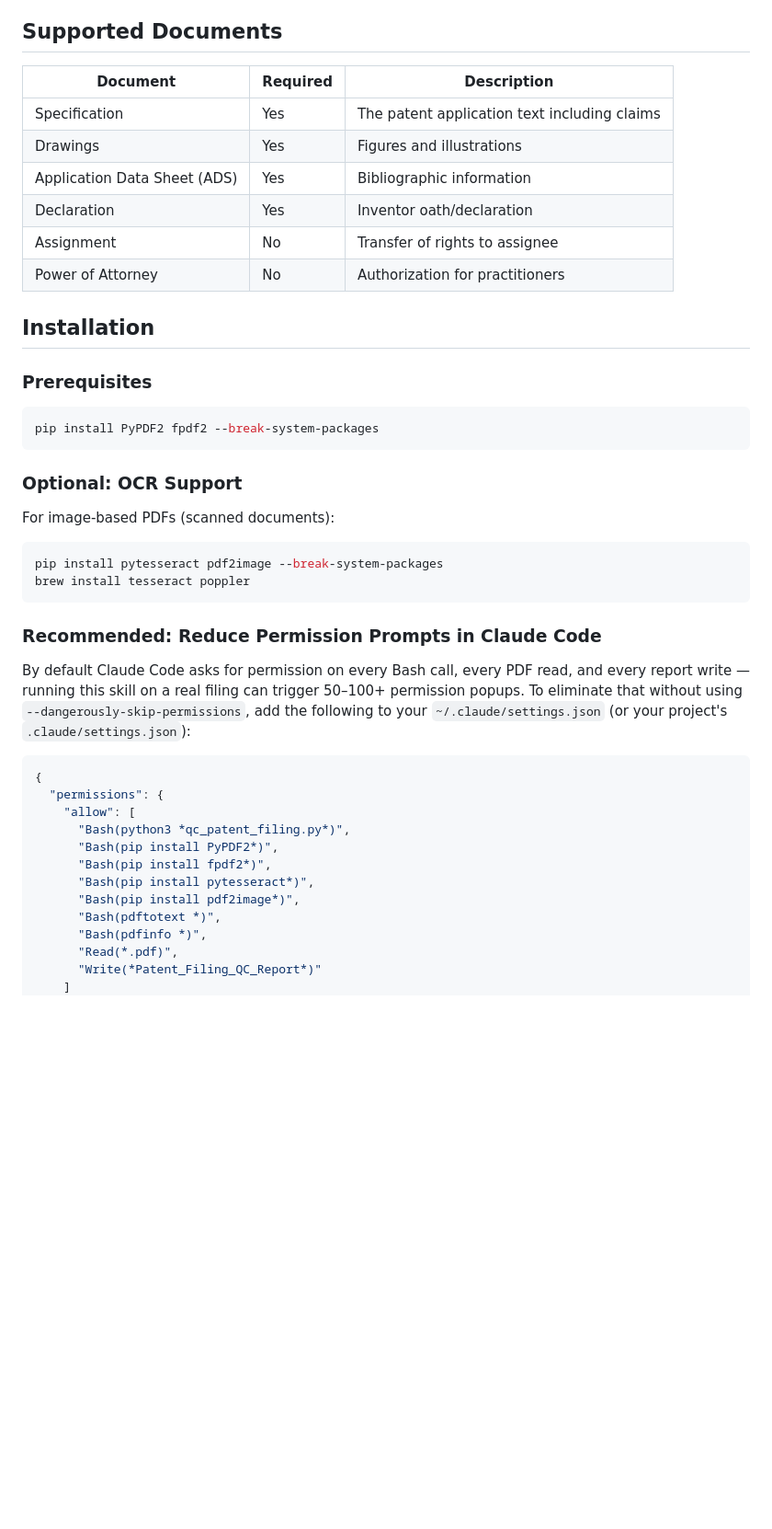
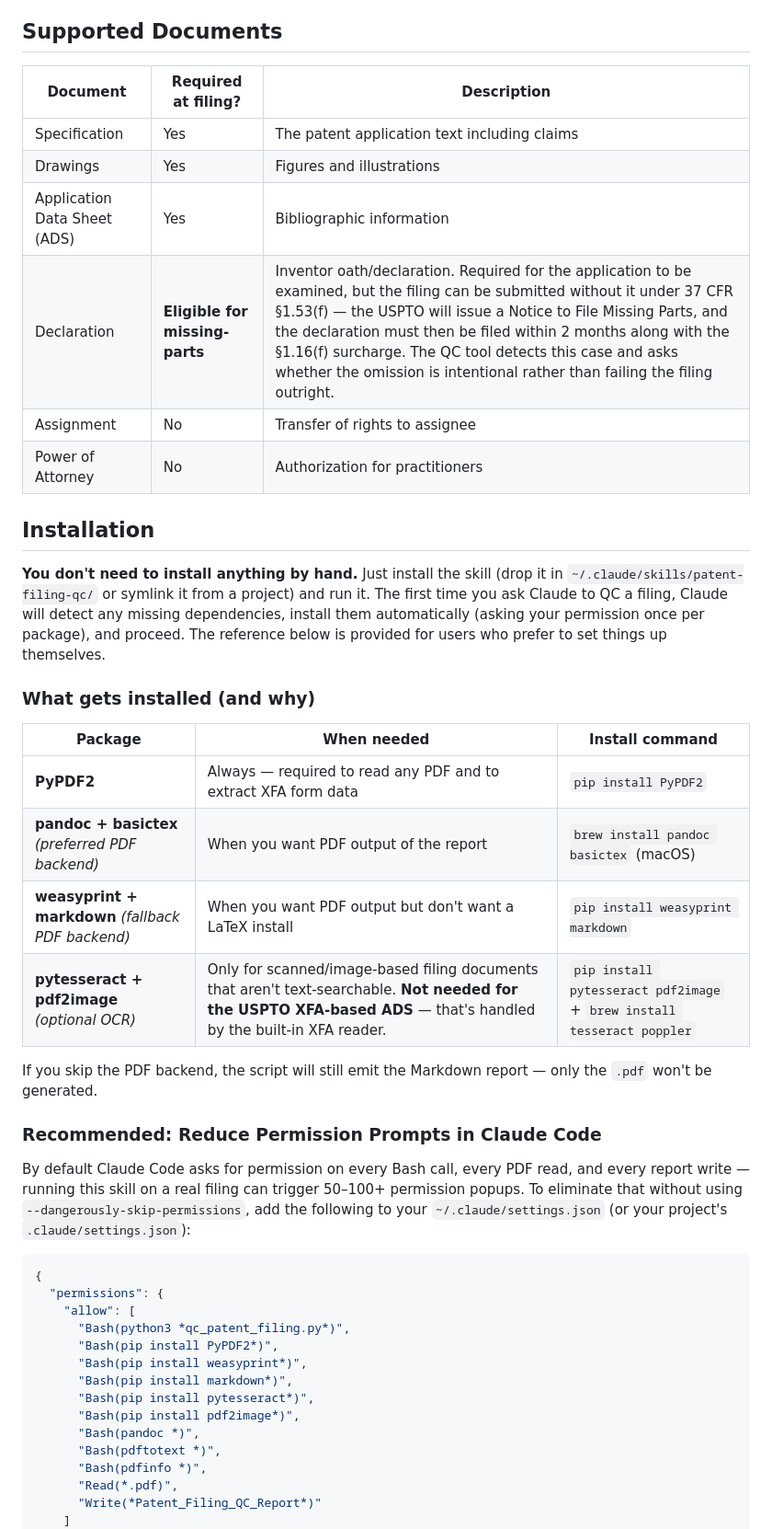
Before and after one commit to LeonardHope/Claude-Skill-for-Patent-Filing-Quality-Control, a Markdown page: README.md, the part around the change. Shown at 92% size. GitHub-like rendering; blank space fills up the shorter version.

Commit message:
Fix README/SKILL.md: declaration eligibility + correct dependency list
- Move Declaration from "Required" to "Eligible for missing-parts under 37 CFR §1.53(f)" with the full §1.16(f) surcharge / 2-month deadline note. Today's missing-parts handling is the substantive change; this aligns the user-facing docs with the new behavior.
- Replace the bogus fpdf2 prerequisite with the script's actual PDF backends: pandoc (preferred) or weasyprint+markdown (fallback). The script never imported fpdf2.
- Document that Claude installs missing dependencies automatically — unsophisticated users don't need to set anything up by hand.
- Update the recommended ~/.claude/settings.json allowlist to cover pandoc and weasyprint instead of fpdf2.
- Note that the optional OCR stack (pytesseract/pdf2image) is *not* needed for the USPTO XFA-based ADS — that path is handled by the built-in XFA reader.

Co-Authored-By: Claude Opus 4.7 (1M context) <noreply@anthropic.com>

````diff
--- a/README.md
+++ b/README.md
@@ -10,31 +10,29 @@ The skill performs **70+ automated checks** across all required and optional fil
 
 ## Supported Documents
 
-| Document | Required | Description |
-|----------|----------|-------------|
+| Document | Required at filing? | Description |
+|----------|---------------------|-------------|
 | Specification | Yes | The patent application text including claims |
 | Drawings | Yes | Figures and illustrations |
 | Application Data Sheet (ADS) | Yes | Bibliographic information |
-| Declaration | Yes | Inventor oath/declaration |
+| Declaration | **Eligible for missing-parts** | Inventor oath/declaration. Required for the application to be examined, but the filing can be submitted without it under 37 CFR §1.53(f) — the USPTO will issue a Notice to File Missing Parts, and the declaration must then be filed within 2 months along with the §1.16(f) surcharge. The QC tool detects this case and asks whether the omission is intentional rather than failing the filing outright. |
 | Assignment | No | Transfer of rights to assignee |
 | Power of Attorney | No | Authorization for practitioners |
 
 ## Installation
 
-### Prerequisites
+**You don't need to install anything by hand.** Just install the skill (drop it in `~/.claude/skills/patent-filing-qc/` or symlink it from a project) and run it. The first time you ask Claude to QC a filing, Claude will detect any missing dependencies, install them automatically (asking your permission once per package), and proceed. The reference below is provided for users who prefer to set things up themselves.
 
-```bash
-pip install PyPDF2 fpdf2 --break-system-packages
-```
+### What gets installed (and why)
 
-### Optional: OCR Support
+| Package | When needed | Install command |
+|---------|-------------|-----------------|
+| **PyPDF2** | Always — required to read any PDF and to extract XFA form data | `pip install PyPDF2` |
+| **pandoc + basictex** *(preferred PDF backend)* | When you want PDF output of the report | `brew install pandoc basictex` (macOS) |
+| **weasyprint + markdown** *(fallback PDF backend)* | When you want PDF output but don't want a LaTeX install | `pip install weasyprint markdown` |
+| **pytesseract + pdf2image** *(optional OCR)* | Only for scanned/image-based filing documents that aren't text-searchable. **Not needed for the USPTO XFA-based ADS** — that's handled by the built-in XFA reader. | `pip install pytesseract pdf2image` + `brew install tesseract poppler` |
 
-For image-based PDFs (scanned documents):
-
-```bash
-pip install pytesseract pdf2image --break-system-packages
-brew install tesseract poppler
-```
+If you skip the PDF backend, the script will still emit the Markdown report — only the `.pdf` won't be generated.
 
 ### Recommended: Reduce Permission Prompts in Claude Code
 
@@ -46,9 +44,11 @@ By default Claude Code asks for permission on every Bash call, every PDF read, a
     "allow": [
       "Bash(python3 *qc_patent_filing.py*)",
       "Bash(pip install PyPDF2*)",
-      "Bash(pip install fpdf2*)",
+      "Bash(pip install weasyprint*)",
+      "Bash(pip install markdown*)",
       "Bash(pip install pytesseract*)",
       "Bash(pip install pdf2image*)",
+      "Bash(pandoc *)",
       "Bash(pdftotext *)",
       "Bash(pdfinfo *)",
       "Read(*.pdf)",
````
Also changed, not shown: SKILL.md (+12 -6 lines).
